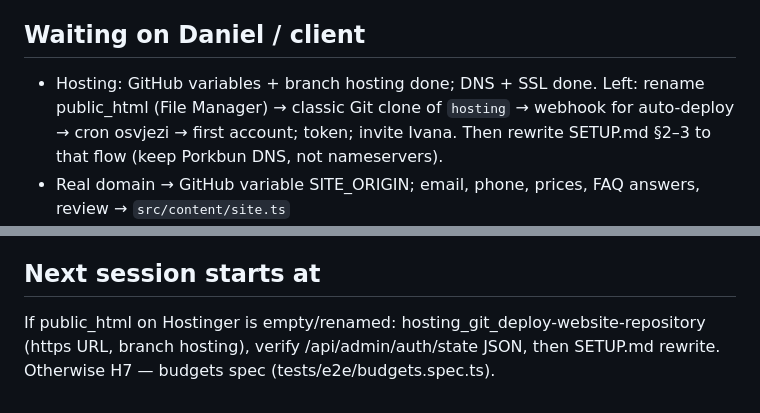
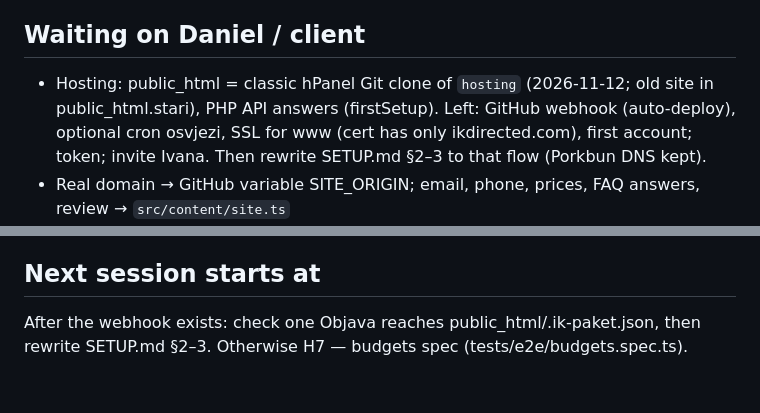
Before and after one commit to DjakaIT/ikdirected, a Markdown page: docs/PROGRESS.md, 2 parts joined by grey strips. Drawn GitHub-style.

Commit message:
docs(progress): hosting now pulls branch hosting via hPanel Git
Co-Authored-By: Claude Opus 5.5 <noreply@anthropic.com>

```diff
--- a/docs/PROGRESS.md
+++ b/docs/PROGRESS.md
@@ -81,9 +81,9 @@ Removed (H1): @astrojs/cloudflare, wrangler, @cloudflare/vitest-pool-workers.
   output with passthrough images. CI audit step is non-blocking until the Astro 7 upgrade (H7).
 
 ## Waiting on Daniel / client
-- Hosting: GitHub variables + branch hosting done; DNS + SSL done. Left: rename public_html (File Manager) →
-  classic Git clone of `hosting` → webhook for auto-deploy → cron osvjezi → first account; token; invite Ivana.
-  Then rewrite SETUP.md §2–3 to that flow (keep Porkbun DNS, not nameservers).
+- Hosting: public_html = classic hPanel Git clone of `hosting` (2026-11-12; old site in public_html.stari), PHP API
+  answers (firstSetup). Left: GitHub webhook (auto-deploy), optional cron osvjezi, SSL for www (cert has only
+  ikdirected.com), first account; token; invite Ivana. Then rewrite SETUP.md §2–3 to that flow (Porkbun DNS kept).
 - Real domain → GitHub variable SITE_ORIGIN; email, phone, prices, FAQ answers, review → `src/content/site.ts`
 - Category intros in site.ts drafted from reference facts only — client must approve (TODO(client))
 - Approve the sign-in copy (then move it into DESIGN §9)
@@ -92,5 +92,5 @@ Removed (H1): @astrojs/cloudflare, wrangler, @cloudflare/vitest-pool-workers.
 - Apache/LiteSpeed rules are emulated locally, not run: check SETUP §8 on the hosting once
 
 ## Next session starts at
-If public_html on Hostinger is empty/renamed: hosting_git_deploy-website-repository (https URL, branch hosting),
-verify /api/admin/auth/state JSON, then SETUP.md rewrite. Otherwise H7 — budgets spec (tests/e2e/budgets.spec.ts).
+After the webhook exists: check one Objava reaches public_html/.ik-paket.json, then rewrite SETUP.md §2–3.
+Otherwise H7 — budgets spec (tests/e2e/budgets.spec.ts).
```
